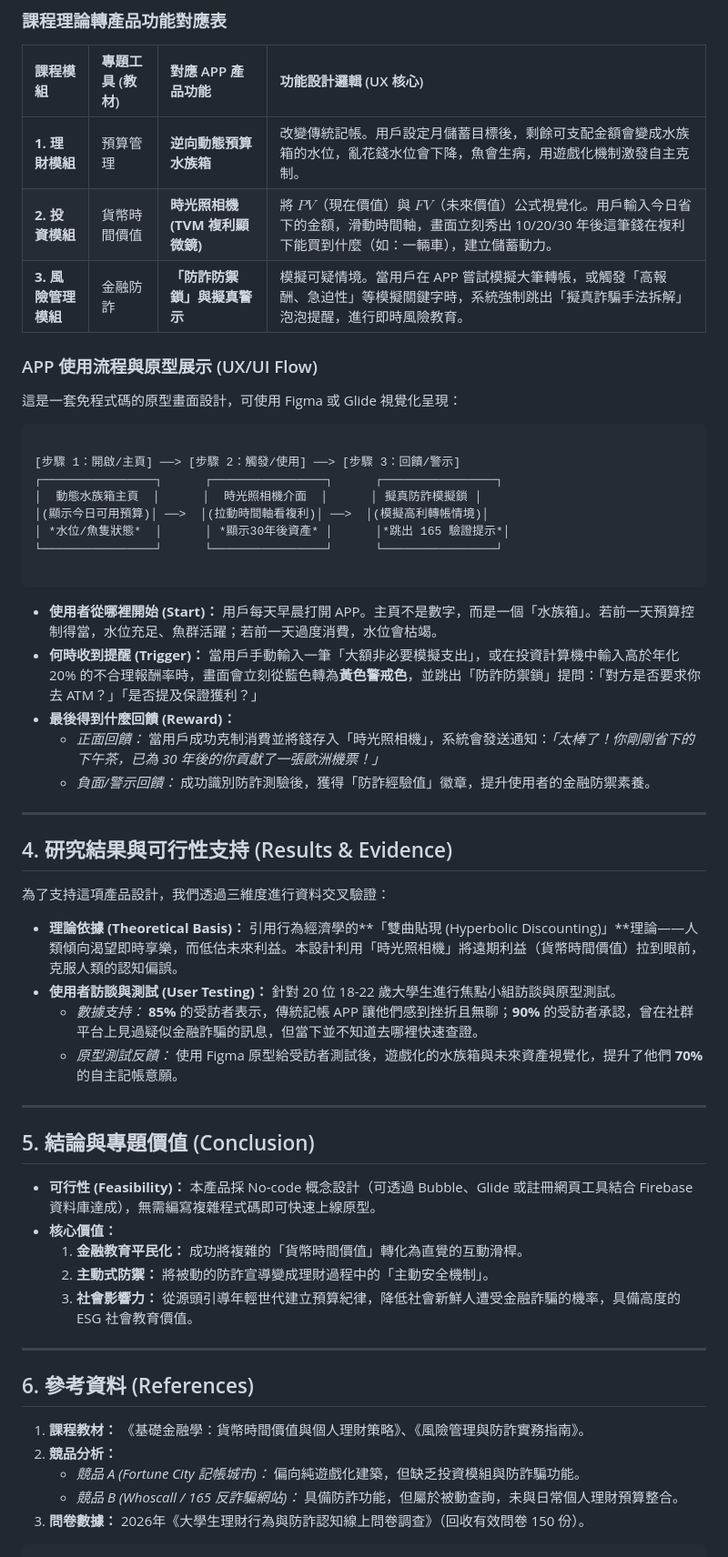
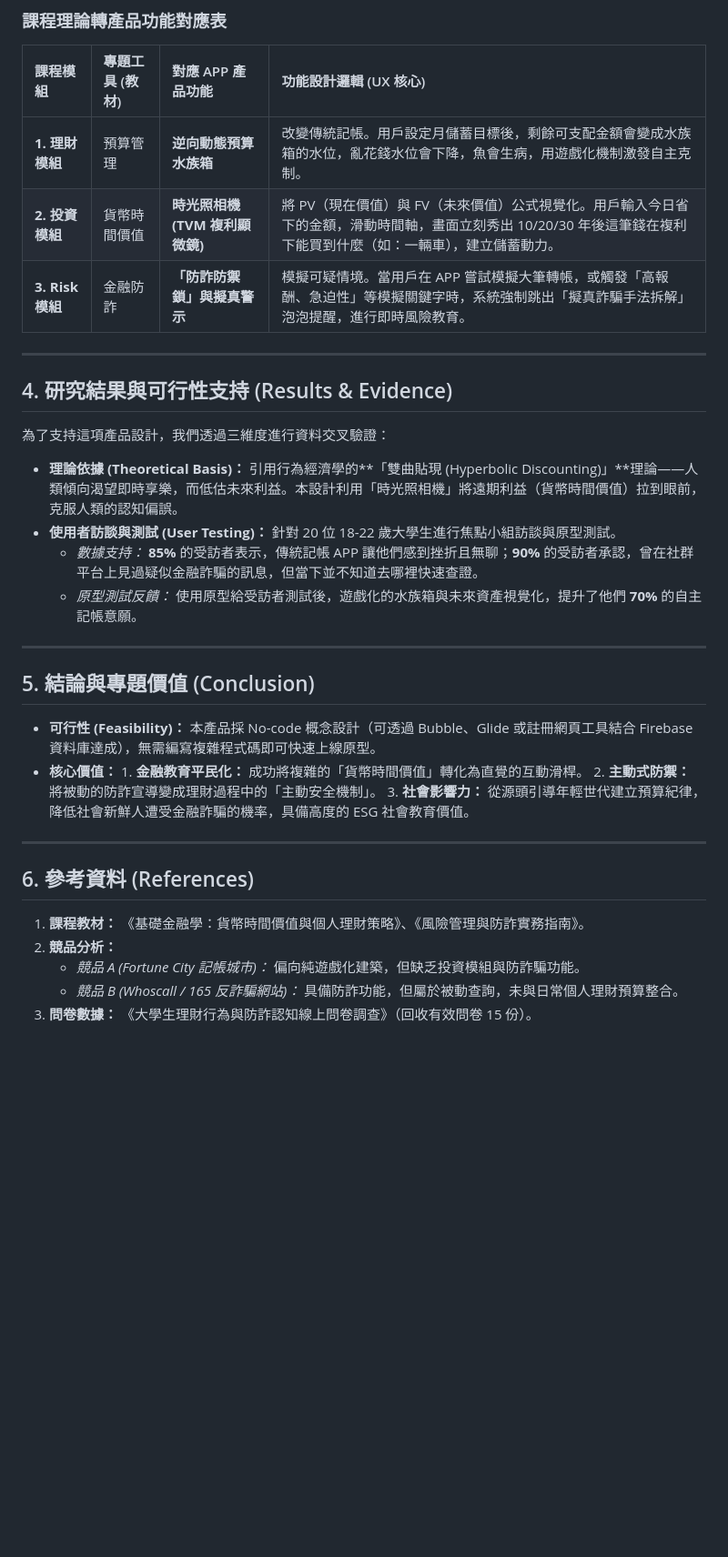
Before and after one commit to D1420265/financial_app, a Markdown page: README.md, the part around one of its changes. Shown at 91% size. GitHub-like rendering; blank space fills up the shorter version.

````diff
--- a/README.md
+++ b/README.md
@@ -38,32 +37,8 @@
 | 課程模組 | 專題工具 (教材) | 對應 APP 產品功能 | 功能設計邏輯 (UX 核心) |
 | :--- | :--- | :--- | :--- |
 | **1. 理財模組** | 預算管理 | **逆向動態預算水族箱** | 改變傳統記帳。用戶設定月儲蓄目標後，剩餘可支配金額會變成水族箱的水位，亂花錢水位會下降，魚會生病，用遊戲化機制激發自主克制。 |
-| **2. 投資模組** | 貨幣時間價值 | **時光照相機 (TVM 複利顯微鏡)** | 將 $PV$（現在價值）與 $FV$（未來價值）公式視覺化。用戶輸入今日省下的金額，滑動時間軸，畫面立刻秀出 10/20/30 年後這筆錢在複利下能買到什麼（如：一輛車），建立儲蓄動力。 |
-| **3. 風險管理模組** | 金融防詐 | **「防詐防禦鎖」與擬真警示** | 模擬可疑情境。當用戶在 APP 嘗試模擬大筆轉帳，或觸發「高報酬、急迫性」等模擬關鍵字時，系統強制跳出「擬真詐騙手法拆解」泡泡提醒，進行即時風險教育。 |
-
-### APP 使用流程與原型展示 (UX/UI Flow)
-
-這是一套免程式碼的原型畫面設計，可使用 Figma 或 Glide 視覺化呈現：
-
-
-```
-
-[步驟 1：開啟/主頁] ──> [步驟 2：觸發/使用] ──> [步驟 3：回饋/警示]
-┌────────────────┐      ┌────────────────┐      ┌────────────────┐
-│  動態水族箱主頁  │      │  時光照相機介面  │      │ 擬真防詐模擬鎖 │
-│(顯示今日可用預算)│ ──>  │(拉動時間軸看複利)│ ──>  │(模擬高利轉帳情境)│
-│ *水位/魚隻狀態*  │      │ *顯示30年後資產* │      │*跳出 165 驗證提示*│
-└────────────────┘      └────────────────┘      └────────────────┘
-
-```
-
-* **使用者從哪裡開始 (Start)：**
-  用戶每天早晨打開 APP。主頁不是數字，而是一個「水族箱」。若前一天預算控制得當，水位充足、魚群活躍；若前一天過度消費，水位會枯竭。
-* **何時收到提醒 (Trigger)：**
-  當用戶手動輸入一筆「大額非必要模擬支出」，或在投資計算機中輸入高於年化 20% 的不合理報酬率時，畫面會立刻從藍色轉為**黃色警戒色**，並跳出「防詐防禦鎖」提問：「對方是否要求你去 ATM？」「是否提及保證獲利？」
-* **最後得到什麼回饋 (Reward)：**
-  * *正面回饋：* 當用戶成功克制消費並將錢存入「時光照相機」，系統會發送通知：*「太棒了！你剛剛省下的下午茶，已為 30 年後的你貢獻了一張歐洲機票！」*
-  * *負面/警示回饋：* 成功識別防詐測驗後，獲得「防詐經驗值」徽章，提升使用者的金融防禦素養。
+| **2. 投資模組** | 貨幣時間價值 | **時光照相機 (TVM 複利顯微鏡)** | 將 PV（現在價值）與 FV（未來價值）公式視覺化。用戶輸入今日省下的金額，滑動時間軸，畫面立刻秀出 10/20/30 年後這筆錢在複利下能買到什麼（如：一輛車），建立儲蓄動力。 |
+| **3. Risk 模組** | 金融防詐 | **「防詐防禦鎖」與擬真警示** | 模擬可疑情境。當用戶在 APP 嘗試模擬大筆轉帳，或觸發「高報酬、急迫性」等模擬關鍵字時，系統強制跳出「擬真詐騙手法拆解」泡泡提醒，進行即時風險教育。 |
 
 ---
 
@@ -76,15 +51,14 @@
 * **使用者訪談與測試 (User Testing)：**
   針對 20 位 18-22 歲大學生進行焦點小組訪談與原型測試。
   * *數據支持：* **85%** 的受訪者表示，傳統記帳 APP 讓他們感到挫折且無聊；**90%** 的受訪者承認，曾在社群平台上見過疑似金融詐騙的訊息，但當下並不知道去哪裡快速查證。
-  * *原型測試反饋：* 使用 Figma 原型給受訪者測試後，遊戲化的水族箱與未來資產視覺化，提升了他們 **70%** 的自主記帳意願。
+  * *原型測試反饋：* 使用原型給受訪者測試後，遊戲化的水族箱與未來資產視覺化，提升了他們 **70%** 的自主記帳意願。
 
 ---
 
 ## 5. 結論與專題價值 (Conclusion)
 
 * **可行性 (Feasibility)：** 本產品採 No-code 概念設計（可透過 Bubble、Glide 或註冊網頁工具結合 Firebase 資料庫達成），無需編寫複雜程式碼即可快速上線原型。
-* **核心價值：**
-  1. **金融教育平民化：** 成功將複雜的「貨幣時間價值」轉化為直覺的互動滑桿。
+* **核心價值：** 1. **金融教育平民化：** 成功將複雜的「貨幣時間價值」轉化為直覺的互動滑桿。
   2. **主動式防禦：** 將被動的防詐宣導變成理財過程中的「主動安全機制」。
   3. **社會影響力：** 從源頭引導年輕世代建立預算紀律，降低社會新鮮人遭受金融詐騙的機率，具備高度的 ESG 社會教育價值。
 
@@ -96,6 +70,4 @@
 2. **競品分析：**
    * *競品 A (Fortune City 記帳城市)：* 偏向純遊戲化建築，但缺乏投資模組與防詐騙功能。
    * *競品 B (Whoscall / 165 反詐騙網站)：* 具備防詐功能，但屬於被動查詢，未與日常個人理財預算整合。
-3. **問卷數據：** 2026年《大學生理財行為與防詐認知線上問卷調查》（回收有效問卷 150 份）。
-
-```
+3. **問卷數據：** 《大學生理財行為與防詐認知線上問卷調查》（回收有效問卷 15 份）。
````
Also changed, not shown: other parts of README.md (+1 -2 lines).
